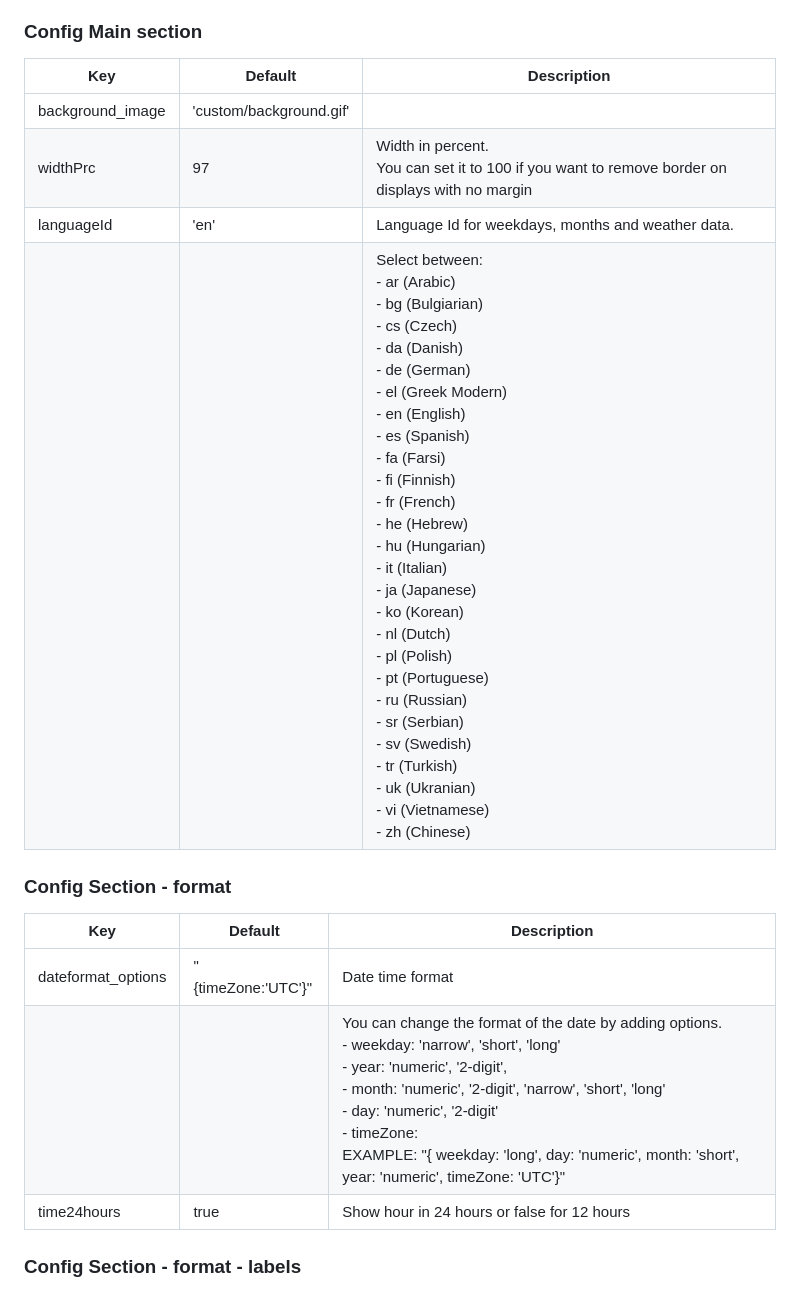
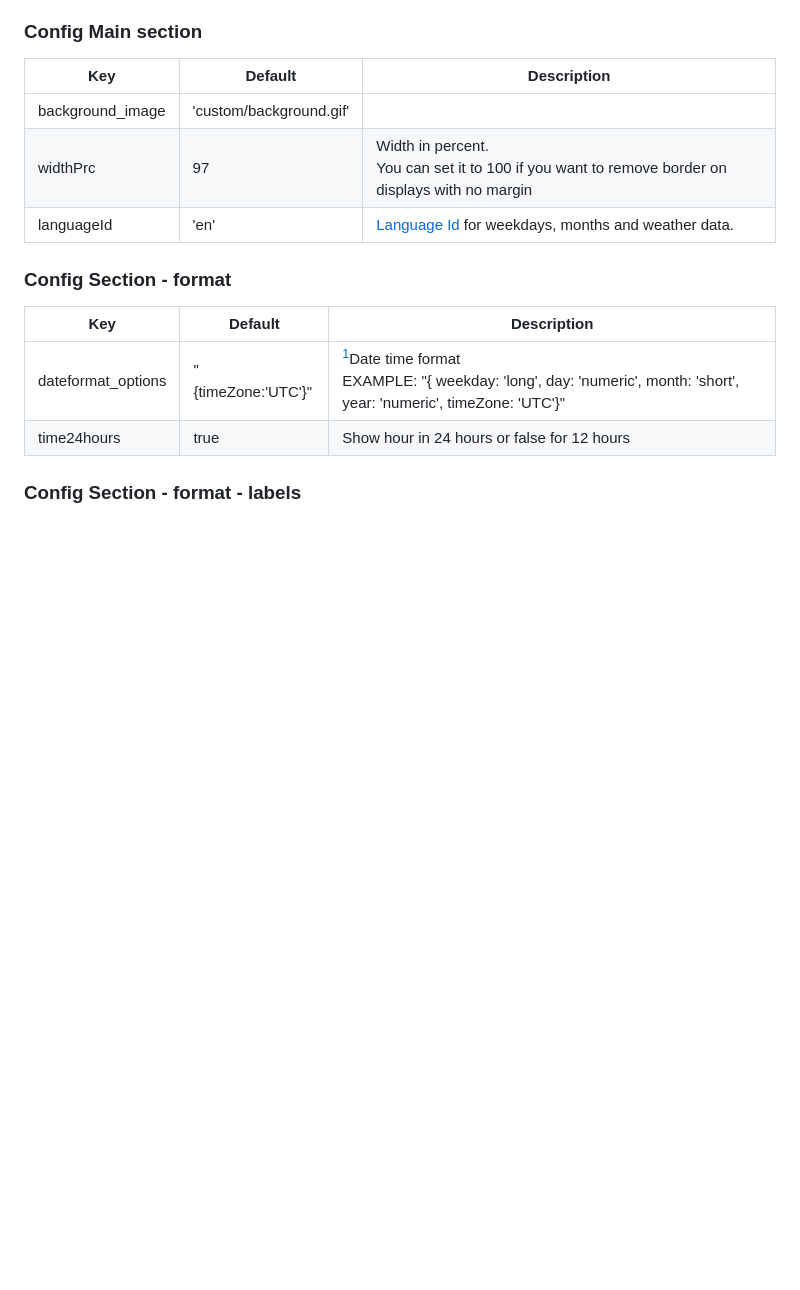
Before and after one commit to bkristensen/InfoscreenWithGoogleSlides, a Markdown page: README.md, the part around one of its changes. Rendered like a GitHub page; blank space fills up the shorter version.

```diff
--- a/README.md
+++ b/README.md
@@ -84,14 +84,12 @@ If you need more than one configuration, you can create as many *.conf.js files
 |---|---|---|
 |background_image|'custom/background.gif'||
 |widthPrc|97|Width in percent.<br/>You can set it to 100 if you want to remove border on displays with no margin|
-|languageId|'en'|Language Id for weekdays, months and weather data.|
-|||Select between:<br/>- ar (Arabic)<br/>- bg (Bulgiarian)<br/>- cs (Czech)<br/>- da (Danish)<br/>- de (German)<br/>- el (Greek Modern)<br/>- en (English)<br/>- es (Spanish)<br/>- fa (Farsi)<br/>- fi (Finnish)<br/>- fr (French)<br/>- he (Hebrew)<br/>- hu (Hungarian)<br/>- it (Italian)<br/>- ja (Japanese)<br/>- ko (Korean)<br/>- nl (Dutch)<br/>- pl (Polish)<br/>- pt (Portuguese)<br/>- ru (Russian)<br/>- sr (Serbian)<br/>- sv (Swedish)<br/>- tr (Turkish)<br/>- uk (Ukranian)<br/>- vi (Vietnamese)<br/>- zh (Chinese)|
+|languageId|'en'|[Language Id](README.md#languages) for weekdays, months and weather data.|
 
 ### Config Section - format
 |Key|Default|Description|
 |---|---|---|
-|dateformat_options|"{timeZone:'UTC'}"|Date time format|
-|||You can change the format of the date by adding options. <br/>- weekday: 'narrow', 'short', 'long'<br/>- year: 'numeric', '2-digit',<br/>- month: 'numeric', '2-digit', 'narrow', 'short', 'long'<br/>- day: 'numeric', '2-digit'<br/>- timeZone:<br/>EXAMPLE: "{ weekday: 'long', day: 'numeric', month: 'short', year: 'numeric', timeZone: 'UTC'}"|
+|dateformat_options|"{timeZone:'UTC'}"|[^2]Date time format<br/>EXAMPLE: "{ weekday: 'long', day: 'numeric', month: 'short', year: 'numeric', timeZone: 'UTC'}"||
 |time24hours|true|Show hour in 24 hours or false for 12 hours|
 
 ### Config Section - format - labels
```
Also changed, not shown: other parts of README.md (+44 -0 lines).
